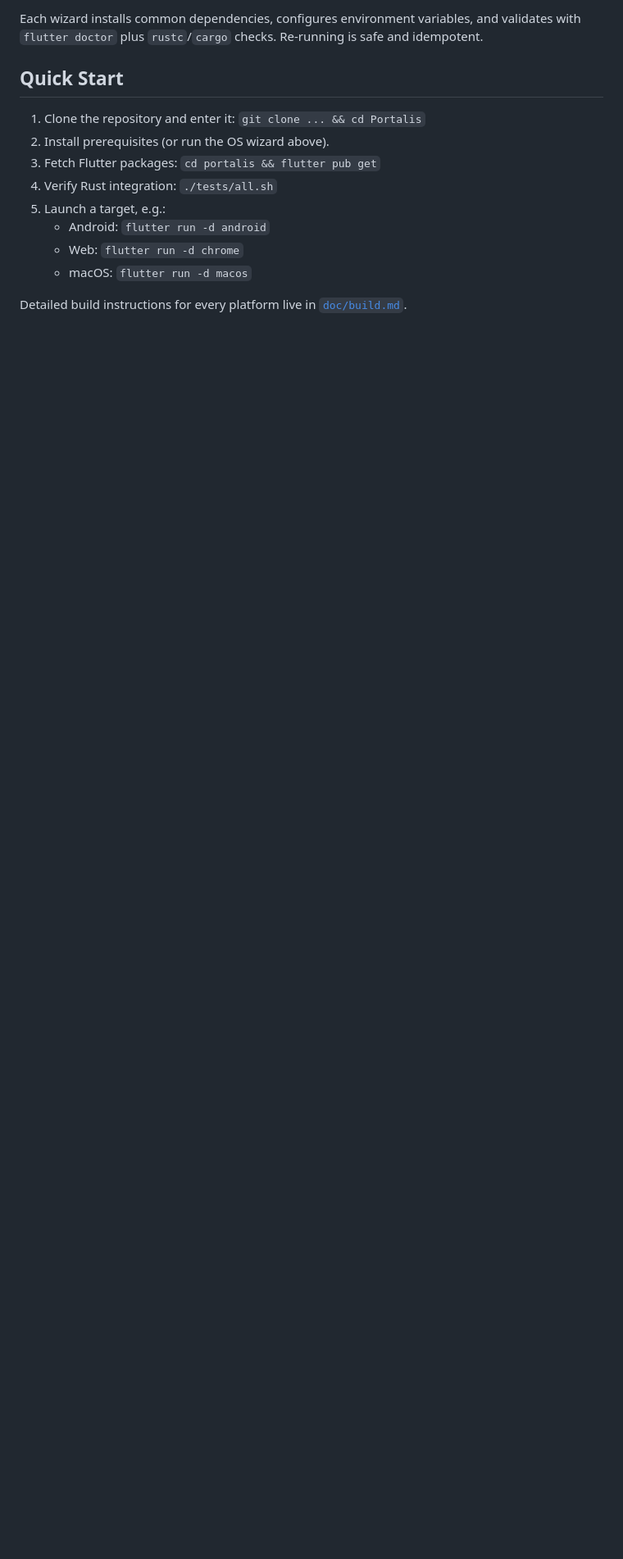
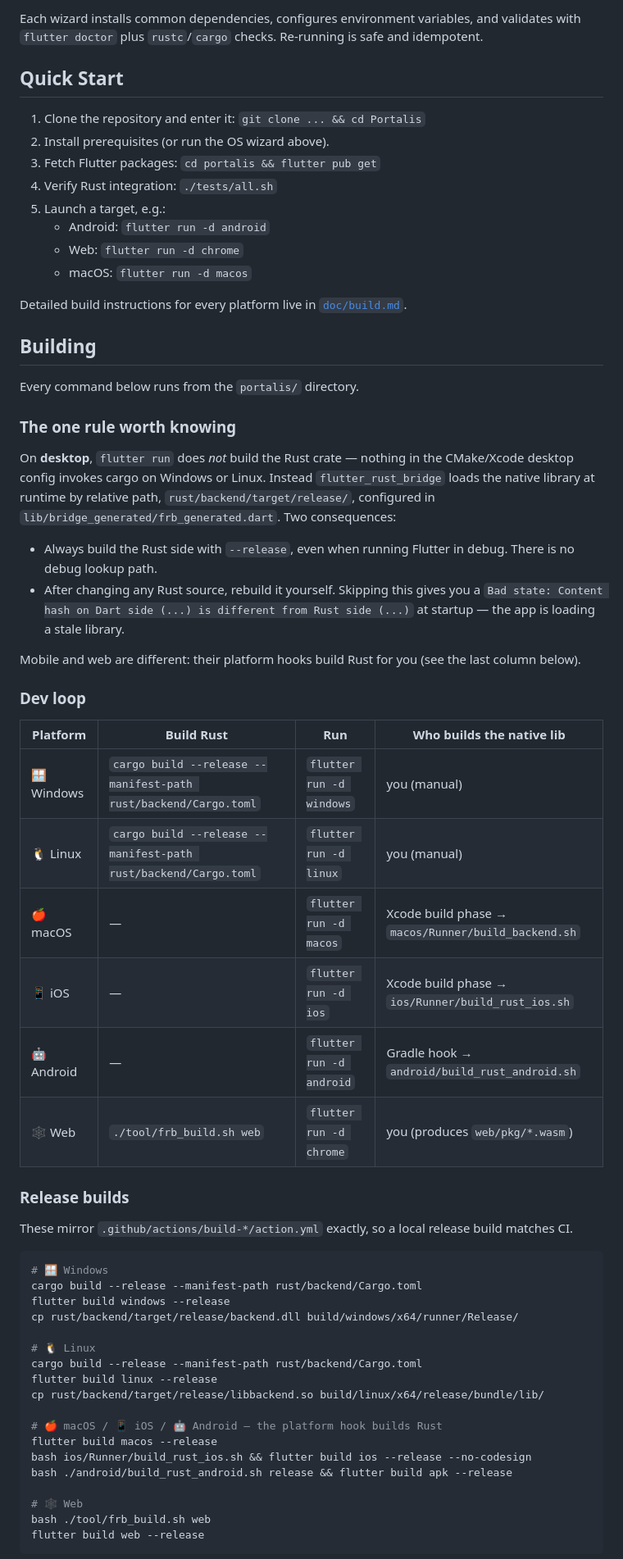
Before and after one commit to HorusElohim/Portalis, a Markdown page: README.md, the part around one of its changes. Shown at 82% size. GitHub-like rendering; blank space fills up the shorter version.

Commit message:
📝 Say how to build each platform, correctly
The build docs described a codegen invocation the build script stopped
using: `--rust-input crate`, the bare wildcard whose module scan ignores
Rust visibility and pulls in internal-only modules like `domain`. Following
them reproduced the exact failure frb_build.sh was changed to avoid, and
the Windows section recommended the one script that still does it.

Add a Building section to the README covering all six platforms, taken
from the CI composite actions so a local release build matches what
actually ships. It leads with the rule desktop builds turn on: nothing
invokes cargo for you there, and flutter_rust_bridge loads the library
from rust/backend/target/release at runtime — so the Rust side is always
--release, and a stale one greets you with a content-hash mismatch.

Co-Authored-By: Claude Opus 5 <noreply@anthropic.com>

````diff
--- a/README.md
+++ b/README.md
@@ -52,3 +52,53 @@ Each wizard installs common dependencies, configures environment variables, and
    - macOS: `flutter run -d macos`
 
 Detailed build instructions for every platform live in [`doc/build.md`](doc/build.md).
+
+## Building
+
+Every command below runs from the `portalis/` directory.
+
+### The one rule worth knowing
+
+On **desktop**, `flutter run` does *not* build the Rust crate — nothing in the CMake/Xcode desktop config invokes cargo on Windows or Linux. Instead `flutter_rust_bridge` loads the native library at runtime by relative path, `rust/backend/target/release/`, configured in `lib/bridge_generated/frb_generated.dart`. Two consequences:
+
+- Always build the Rust side with `--release`, even when running Flutter in debug. There is no debug lookup path.
+- After changing any Rust source, rebuild it yourself. Skipping this gives you a `Bad state: Content hash on Dart side (...) is different from Rust side (...)` at startup — the app is loading a stale library.
+
+Mobile and web are different: their platform hooks build Rust for you (see the last column below).
+
+### Dev loop
+
+| Platform | Build Rust | Run | Who builds the native lib |
+|---|---|---|---|
+| 🪟 Windows | `cargo build --release --manifest-path rust/backend/Cargo.toml` | `flutter run -d windows` | you (manual) |
+| 🐧 Linux | `cargo build --release --manifest-path rust/backend/Cargo.toml` | `flutter run -d linux` | you (manual) |
+| 🍎 macOS | — | `flutter run -d macos` | Xcode build phase → `macos/Runner/build_backend.sh` |
+| 📱 iOS | — | `flutter run -d ios` | Xcode build phase → `ios/Runner/build_rust_ios.sh` |
+| 🤖 Android | — | `flutter run -d android` | Gradle hook → `android/build_rust_android.sh` |
+| 🕸️ Web | `./tool/frb_build.sh web` | `flutter run -d chrome` | you (produces `web/pkg/*.wasm`) |
+
+### Release builds
+
+These mirror `.github/actions/build-*/action.yml` exactly, so a local release build matches CI.
+
+```bash
+# 🪟 Windows
+cargo build --release --manifest-path rust/backend/Cargo.toml
+flutter build windows --release
+cp rust/backend/target/release/backend.dll build/windows/x64/runner/Release/
+
+# 🐧 Linux
+cargo build --release --manifest-path rust/backend/Cargo.toml
+flutter build linux --release
+cp rust/backend/target/release/libbackend.so build/linux/x64/release/bundle/lib/
+
+# 🍎 macOS / 📱 iOS / 🤖 Android — the platform hook builds Rust
+flutter build macos --release
+bash ios/Runner/build_rust_ios.sh && flutter build ios --release --no-codesign
+bash ./android/build_rust_android.sh release && flutter build apk --release
+
+# 🕸️ Web
+bash ./tool/frb_build.sh web
+flutter build web --release
+```
+
````
Also changed, not shown: other parts of README.md (+12 -0 lines), doc/build.md (+4 -3 lines).
